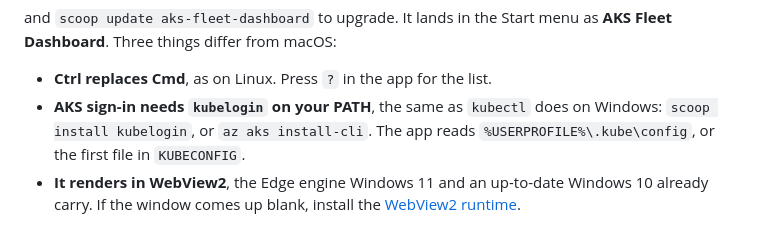
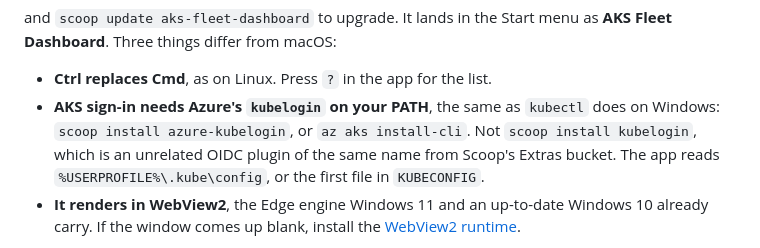
Before and after one commit to aavishay/aks-multicluster-dashboard, a Markdown page: README.md, the part around the change. Drawn GitHub-style.

Commit message:
README: Azure's kubelogin is scoop's azure-kubelogin, not kubelogin
In Scoop, `kubelogin` is int128/kubelogin, an unrelated OIDC plugin in the Extras bucket. Azure's AKS exec credential helper is `azure-kubelogin` in Main, which installs a kubelogin.exe shim — the name AKS kubeconfigs call.

Co-Authored-By: Claude Opus 5.5 <noreply@anthropic.com>

```diff
--- a/README.md
+++ b/README.md
@@ -90,8 +90,10 @@ and `scoop update aks-fleet-dashboard` to upgrade. It lands in the Start menu
 as **AKS Fleet Dashboard**. Three things differ from macOS:
 
 - **Ctrl replaces Cmd**, as on Linux. Press `?` in the app for the list.
-- **AKS sign-in needs `kubelogin` on your PATH**, the same as `kubectl` does
-  on Windows: `scoop install kubelogin`, or `az aks install-cli`. The app reads
+- **AKS sign-in needs Azure's `kubelogin` on your PATH**, the same as
+  `kubectl` does on Windows: `scoop install azure-kubelogin`, or
+  `az aks install-cli`. Not `scoop install kubelogin`, which is an unrelated
+  OIDC plugin of the same name from Scoop's Extras bucket. The app reads
   `%USERPROFILE%\.kube\config`, or the first file in `KUBECONFIG`.
 - **It renders in WebView2**, the Edge engine Windows 11 and an up-to-date
   Windows 10 already carry. If the window comes up blank, install the
```
